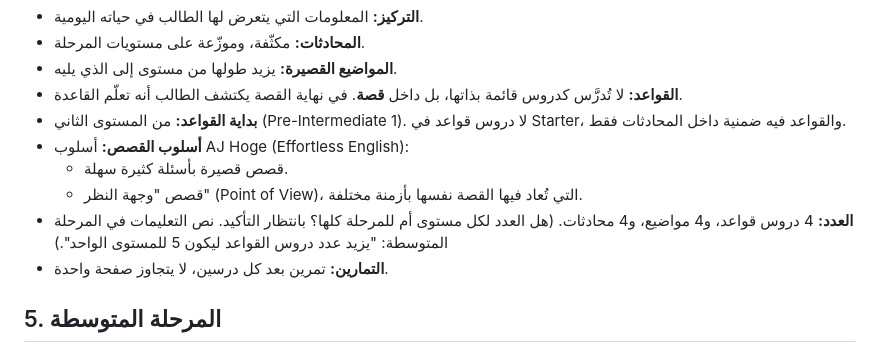
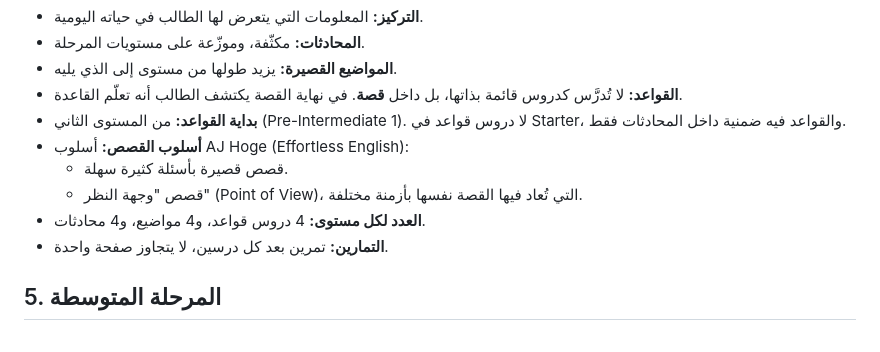
Before and after one commit to sudancodelab-sys/FVI_app, a Markdown page: curriculum/GUIDELINES.md, the part around the change. GitHub-like rendering.

```diff
--- a/curriculum/GUIDELINES.md
+++ b/curriculum/GUIDELINES.md
@@ -84,7 +84,7 @@
 - **أسلوب القصص:** أسلوب AJ Hoge (Effortless English):
   - قصص قصيرة بأسئلة كثيرة سهلة.
   - قصص "وجهة النظر" (Point of View)، التي تُعاد فيها القصة نفسها بأزمنة مختلفة.
-- **العدد:** 4 دروس قواعد، و4 مواضيع، و4 محادثات. (هل العدد لكل مستوى أم للمرحلة كلها؟ بانتظار التأكيد. نص التعليمات في المرحلة المتوسطة: "يزيد عدد دروس القواعد ليكون 5 للمستوى الواحد".)
+- **العدد لكل مستوى:** 4 دروس قواعد، و4 مواضيع، و4 محادثات.
 - **التمارين:** تمرين بعد كل درسين، لا يتجاوز صفحة واحدة.
 
 ## 5. المرحلة المتوسطة
```
Also changed, not shown: docs/REQUIREMENTS.md (+1 -0 lines), 1 other file.
